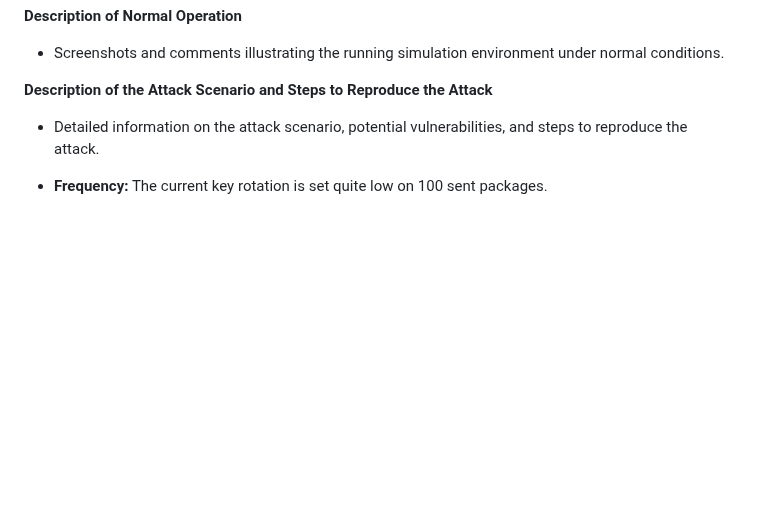
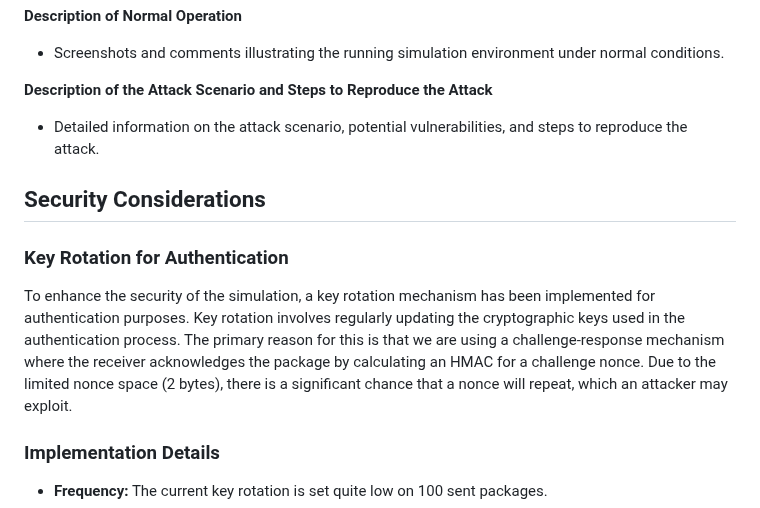
Before and after one commit to StickyTheStick12/TrainSim, a Markdown page: readme.md, the part around the change. GitHub-like rendering; blank space fills up the shorter version.

```diff
--- a/readme.md
+++ b/readme.md
@@ -178,6 +178,15 @@ The simulation employs various communication protocols to facilitate interaction
 **Description of the Attack Scenario and Steps to Reproduce the Attack**
    - Detailed information on the attack scenario, potential vulnerabilities, and steps to reproduce the attack.
 
+
+## Security Considerations
+
+### Key Rotation for Authentication
+
+To enhance the security of the simulation, a key rotation mechanism has been implemented for authentication purposes. Key rotation involves regularly updating the cryptographic keys used in the authentication process. The primary reason for this is that we are using a challenge-response mechanism where the receiver acknowledges the package by calculating an HMAC for a challenge nonce. Due to the limited nonce space (2 bytes), there is a significant chance that a nonce will repeat, which an attacker may exploit.
+
+### Implementation Details
+
 - **Frequency:** The current key rotation is set quite low on 100 sent packages.
 - **Procedure:** We have two different types of key rotations. We have a soft key rotation where we assume that the current key is safe and just generate a new 32 bytes key and encrypt this new key with the old key and send it over TCP. For the other key rotation which also is set quite low, after 3 rotations like this or 300 packages, we will generate a new key with diffie hellman in group 14. For the generation of this key we are incorporating a challenge as part of the keying material and also serves as a authentication of the other client. A part of the challenge will be used as a seed to a random function that then will pick 32 random characters to add to our keying material to make it harder for a mitm attack to occur.
 - **Impact:** While we are updating the keys we don't allow any data to be transmitted because the authentication will fail if we use the old key when sending and the receiver uses the new key. The impact on the transmission of the data differs between the different programs. Some of the communications channels will abort the current transmission and wait until the new key is set before continuing if they receive a sequence number of 100, and thus starts over with a sequence number of 0. Some other programs won't abort the transmission, instead they will allow the package to send so the sequence number can become bigger than 100 if the receiver fails give the correct authentication.
```
